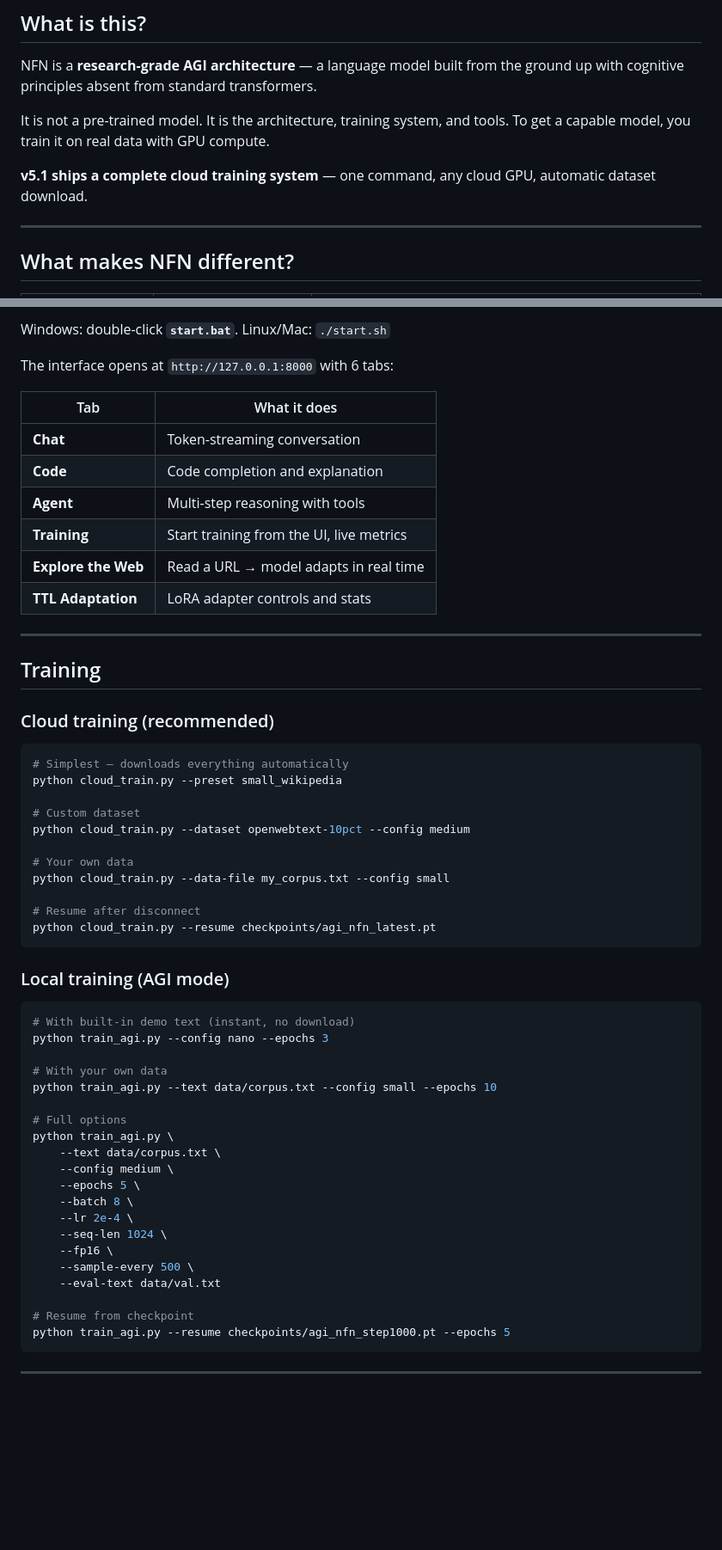
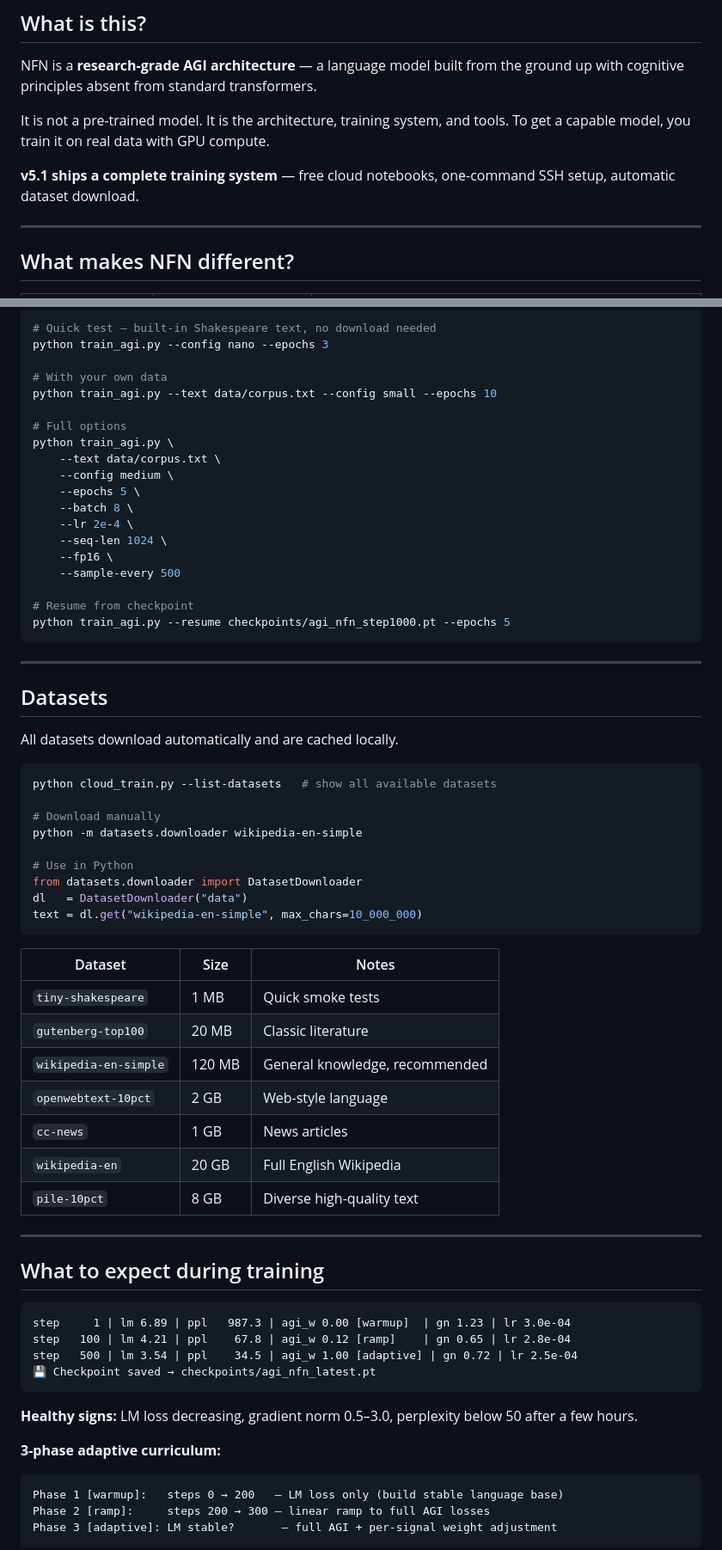
Before and after one commit to AFKmoney/Fractal-Neural-Network, a Markdown page: README.md, 2 parts joined by grey strips. Shown at 86% size. GitHub-like rendering; blank space fills up the shorter version.

````diff
--- a/README.md
+++ b/README.md
@@ -14,7 +14,7 @@ cognitive principles absent from standard transformers.
 It is not a pre-trained model. It is the architecture, training system, and tools.
 To get a capable model, you train it on real data with GPU compute.
 
-**v5.1 ships a complete cloud training system** — one command, any cloud GPU, automatic dataset download.
+**v5.1 ships a complete training system** — free cloud notebooks, one-command SSH setup, automatic dataset download.
 
 ---
 
@@ -141,41 +182,4 @@ python run.py --port 8080
-Windows: double-click **`start.bat`**.
-Linux/Mac: `./start.sh`
-
-The interface opens at `http://127.0.0.1:8000` with 6 tabs:
-
-| Tab | What it does |
-|-----|-------------|
-| **Chat** | Token-streaming conversation |
-| **Code** | Code completion and explanation |
-| **Agent** | Multi-step reasoning with tools |
-| **Training** | Start training from the UI, live metrics |
-| **Explore the Web** | Read a URL → model adapts in real time |
-| **TTL Adaptation** | LoRA adapter controls and stats |
-
----
-
-## Training
-
-### Cloud training (recommended)
-
-```bash
-# Simplest — downloads everything automatically
-python cloud_train.py --preset small_wikipedia
-
-# Custom dataset
-python cloud_train.py --dataset openwebtext-10pct --config medium
-
-# Your own data
-python cloud_train.py --data-file my_corpus.txt --config small
-
-# Resume after disconnect
-python cloud_train.py --resume checkpoints/agi_nfn_latest.pt
-```
-
-### Local training (AGI mode)
-
-```bash
-# With built-in demo text (instant, no download)
+# Quick test — built-in Shakespeare text, no download needed
 python train_agi.py --config nano --epochs 3
 
 # With your own data
@@ -190,8 +194,7 @@ python train_agi.py \
     --lr 2e-4 \
     --seq-len 1024 \
     --fp16 \
-    --sample-every 500 \
-    --eval-text data/val.txt
+    --sample-every 500
 
 # Resume from checkpoint
 python train_agi.py --resume checkpoints/agi_nfn_step1000.pt --epochs 5
@@ -199,3 +202,49 @@ python train_agi.py --resume checkpoints/agi_nfn_step1000.pt --epochs 5
 
 ---
 
+## Datasets
+
+All datasets download automatically and are cached locally.
+
+```bash
+python cloud_train.py --list-datasets   # show all available datasets
+
+# Download manually
+python -m datasets.downloader wikipedia-en-simple
+
+# Use in Python
+from datasets.downloader import DatasetDownloader
+dl   = DatasetDownloader("data")
+text = dl.get("wikipedia-en-simple", max_chars=10_000_000)
+```
+
+| Dataset | Size | Notes |
+|---------|------|-------|
+| `tiny-shakespeare` | 1 MB | Quick smoke tests |
+| `gutenberg-top100` | 20 MB | Classic literature |
+| `wikipedia-en-simple` | 120 MB | General knowledge, recommended |
+| `openwebtext-10pct` | 2 GB | Web-style language |
+| `cc-news` | 1 GB | News articles |
+| `wikipedia-en` | 20 GB | Full English Wikipedia |
+| `pile-10pct` | 8 GB | Diverse high-quality text |
+
+---
+
+## What to expect during training
+
+```
+step     1 | lm 6.89 | ppl   987.3 | agi_w 0.00 [warmup]  | gn 1.23 | lr 3.0e-04
+step   100 | lm 4.21 | ppl    67.8 | agi_w 0.12 [ramp]    | gn 0.65 | lr 2.8e-04
+step   500 | lm 3.54 | ppl    34.5 | agi_w 1.00 [adaptive] | gn 0.72 | lr 2.5e-04
+💾 Checkpoint saved → checkpoints/agi_nfn_latest.pt
+```
+
+**Healthy signs:** LM loss decreasing, gradient norm 0.5–3.0, perplexity below 50 after a few hours.
+
+**3-phase adaptive curriculum:**
+```
+Phase 1 [warmup]:   steps 0 → 200   — LM loss only (build stable language base)
+Phase 2 [ramp]:     steps 200 → 300 — linear ramp to full AGI losses
+Phase 3 [adaptive]: LM stable?       — full AGI + per-signal weight adjustment
+```
+
````
Also changed, not shown: other parts of README.md (+226 -144 lines).
